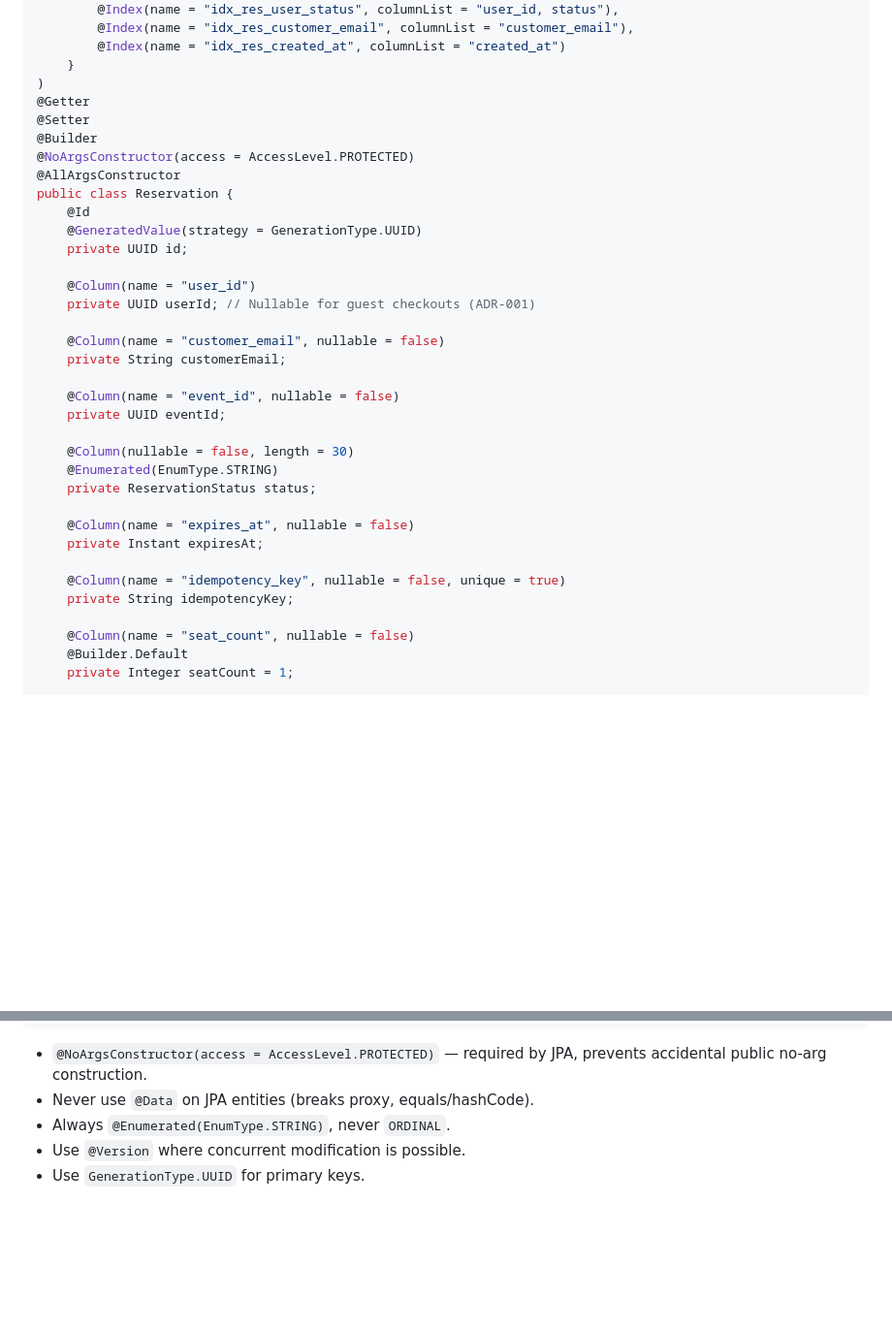
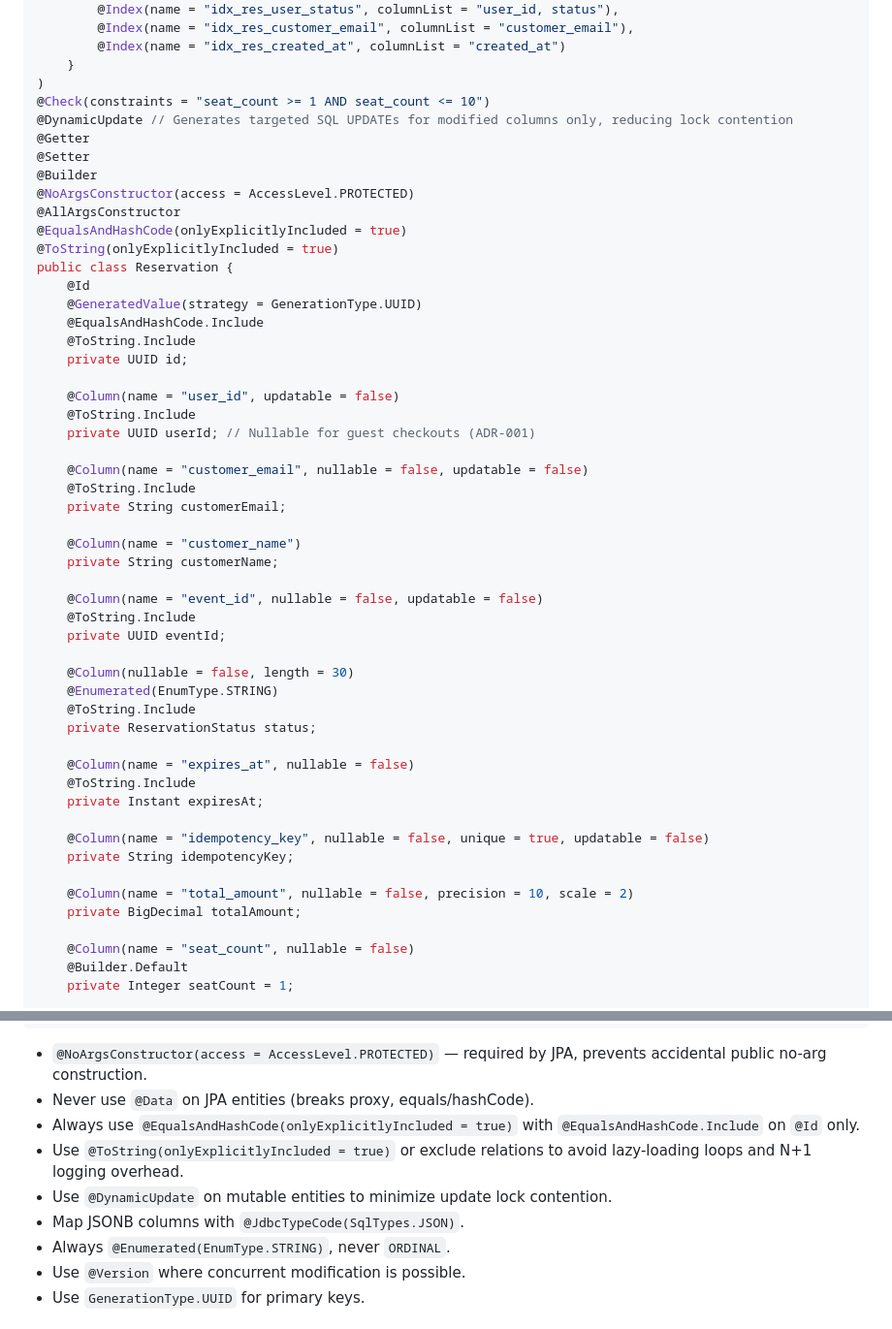
Before and after one commit to AdelinV2/SeatFlow, a Markdown page: .ai/SeatFlow-Architecture-and-Implementation-Spec.md, 2 parts joined by grey strips. Shown at 97% size. GitHub-like rendering; blank space fills up the shorter version.

```diff
--- a/.ai/SeatFlow-Architecture-and-Implementation-Spec.md
+++ b/.ai/SeatFlow-Architecture-and-Implementation-Spec.md
@@ -495,34 +495,51 @@ Every JPA entity must declare its table name, explicit unique constraints, and i
         @Index(name = "idx_res_created_at", columnList = "created_at")
     }
 )
+@Check(constraints = "seat_count >= 1 AND seat_count <= 10")
+@DynamicUpdate // Generates targeted SQL UPDATEs for modified columns only, reducing lock contention
 @Getter
 @Setter
 @Builder
 @NoArgsConstructor(access = AccessLevel.PROTECTED)
 @AllArgsConstructor
+@EqualsAndHashCode(onlyExplicitlyIncluded = true)
+@ToString(onlyExplicitlyIncluded = true)
 public class Reservation {
     @Id
     @GeneratedValue(strategy = GenerationType.UUID)
+    @EqualsAndHashCode.Include
+    @ToString.Include
     private UUID id;
 
-    @Column(name = "user_id")
+    @Column(name = "user_id", updatable = false)
+    @ToString.Include
     private UUID userId; // Nullable for guest checkouts (ADR-001)
 
-    @Column(name = "customer_email", nullable = false)
+    @Column(name = "customer_email", nullable = false, updatable = false)
+    @ToString.Include
     private String customerEmail;
 
-    @Column(name = "event_id", nullable = false)
+    @Column(name = "customer_name")
+    private String customerName;
+
+    @Column(name = "event_id", nullable = false, updatable = false)
+    @ToString.Include
     private UUID eventId;
 
     @Column(nullable = false, length = 30)
     @Enumerated(EnumType.STRING)
+    @ToString.Include
     private ReservationStatus status;
 
     @Column(name = "expires_at", nullable = false)
+    @ToString.Include
     private Instant expiresAt;
 
-    @Column(name = "idempotency_key", nullable = false, unique = true)
+    @Column(name = "idempotency_key", nullable = false, unique = true, updatable = false)
     private String idempotencyKey;
+
+    @Column(name = "total_amount", nullable = false, precision = 10, scale = 2)
+    private BigDecimal totalAmount;
 
     @Column(name = "seat_count", nullable = false)
     @Builder.Default
@@ -544,6 +561,10 @@ public class Reservation {
 
 - `@NoArgsConstructor(access = AccessLevel.PROTECTED)` — required by JPA, prevents accidental public no-arg construction.
 - Never use `@Data` on JPA entities (breaks proxy, equals/hashCode).
+- Always use `@EqualsAndHashCode(onlyExplicitlyIncluded = true)` with `@EqualsAndHashCode.Include` on `@Id` only.
+- Use `@ToString(onlyExplicitlyIncluded = true)` or exclude relations to avoid lazy-loading loops and N+1 logging overhead.
+- Use `@DynamicUpdate` on mutable entities to minimize update lock contention.
+- Map JSONB columns with `@JdbcTypeCode(SqlTypes.JSON)`.
 - Always `@Enumerated(EnumType.STRING)`, never `ORDINAL`.
 - Use `@Version` where concurrent modification is possible.
 - Use `GenerationType.UUID` for primary keys.
```
Also changed, not shown: .ai/architecture/03-database-models.md (+12 -0 lines), .ai/decisions/ADR-002-database-indexing-and-integrity-standards.md (+31 -16 lines).
